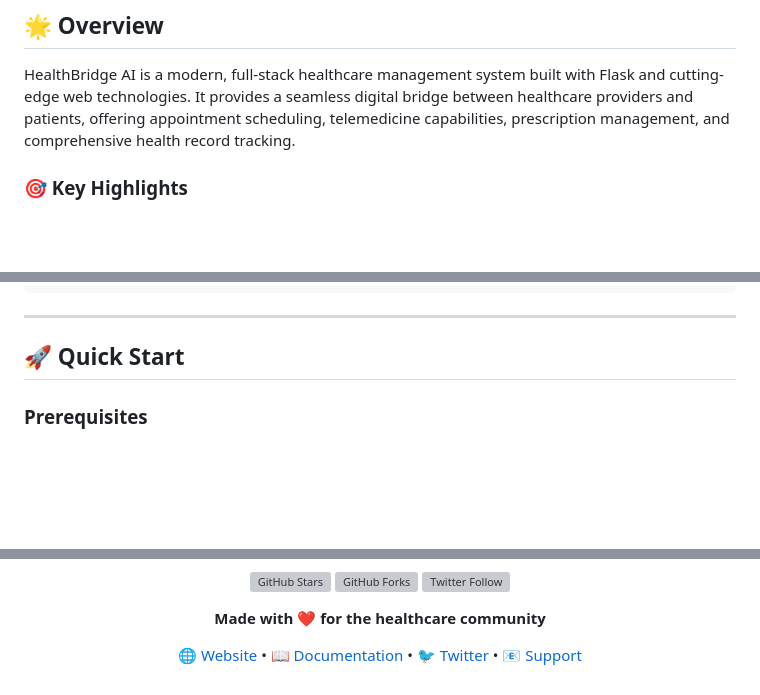
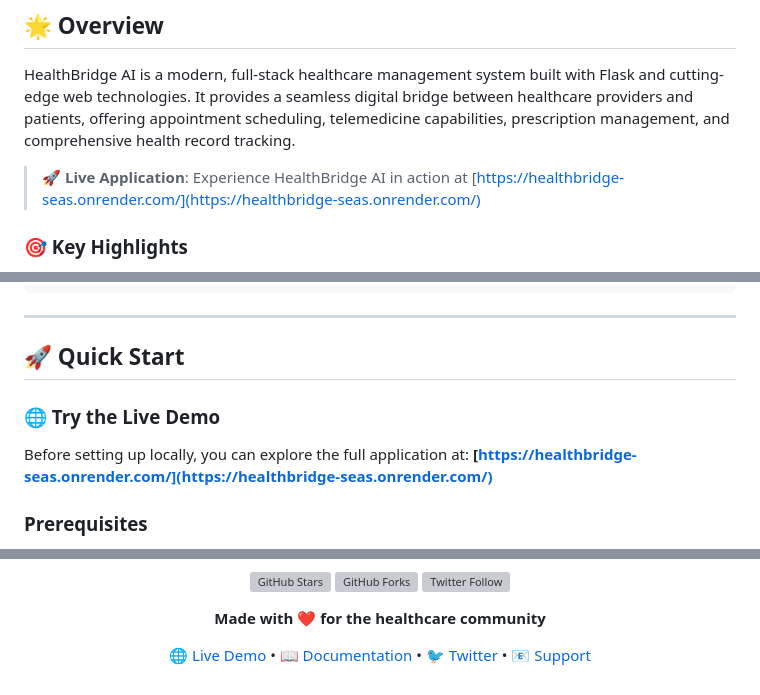
Before and after one commit to Parag1337/HealthBridge, a Markdown page: README.md, 3 parts joined by grey strips. Drawn GitHub-style; blank space fills up the shorter version; grey boxes are pictures that could not be loaded.

Commit message:
updated readme edit 2

```diff
--- a/README.md
+++ b/README.md
@@ -24,6 +30,8 @@
 ## 🌟 Overview
 
 HealthBridge AI is a modern, full-stack healthcare management system built with Flask and cutting-edge web technologies. It provides a seamless digital bridge between healthcare providers and patients, offering appointment scheduling, telemedicine capabilities, prescription management, and comprehensive health record tracking.
+
+> **🚀 Live Application**: Experience HealthBridge AI in action at [https://healthbridge-seas.onrender.com/](https://healthbridge-seas.onrender.com/)
 
 ### 🎯 Key Highlights
 
@@ -105,6 +113,10 @@ Environment: Production-ready # Scalable architecture
 ---
 
 ## 🚀 Quick Start
+
+### 🌐 Try the Live Demo
+Before setting up locally, you can explore the full application at:
+**[https://healthbridge-seas.onrender.com/](https://healthbridge-seas.onrender.com/)**
 
 ### Prerequisites
 - Python 3.8+
@@ -541,8 +555,8 @@ copies of the Software...
 
   <p><strong>Made with ❤️ for the healthcare community</strong></p>
 
-  <a href="https://healthbridge-ai.com">🌐 Website</a> •
+  <a href="https://healthbridge-seas.onrender.com/">🌐 Live Demo</a> •
   <a href="https://docs.healthbridge-ai.com">📖 Documentation</a> •
   <a href="https://twitter.com/healthbridgeai">🐦 Twitter</a> •
-  <a href="mailto:support@healthbridge-ai.com">📧 Support</a>
+  <a href="mailto:heathbridgeassistant@gmail.com">📧 Support</a>
 </div>
```
Also changed, not shown: other parts of README.md (+8 -0 lines).
